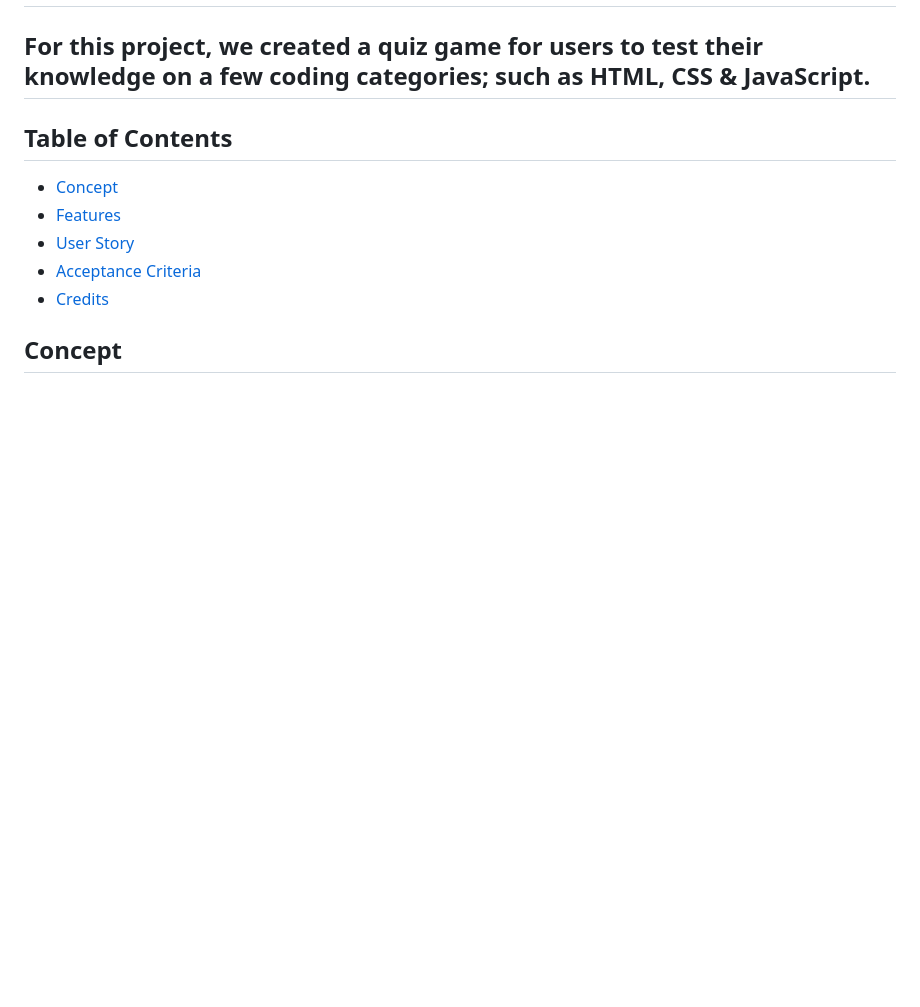
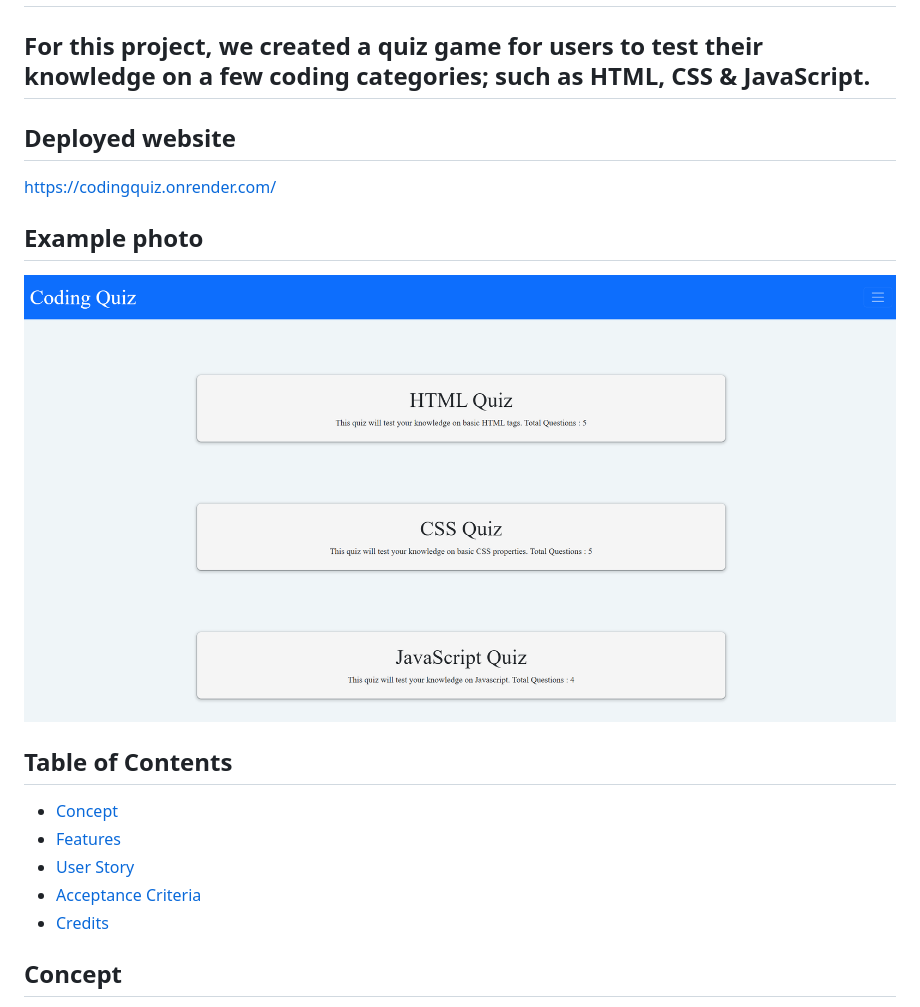
Before and after one commit to jandgdinh/CodingQuiz, a Markdown page: README.md, the part around the change. Drawn GitHub-style; pictures changed too: assets/codingQuiz.png (added); blank space fills up the shorter version.

```diff
--- a/README.md
+++ b/README.md
@@ -1,6 +1,12 @@
 # Coding Quiz Game
 
 ## For this project, we created a quiz game for users to test their knowledge on a few coding categories; such as HTML, CSS & JavaScript.
+
+## Deployed website
+https://codingquiz.onrender.com/
+
+## Example photo
+![Example photo of the Coding Quiz](./assets/codingQuiz.png)
 
 ## Table of Contents
 
```
